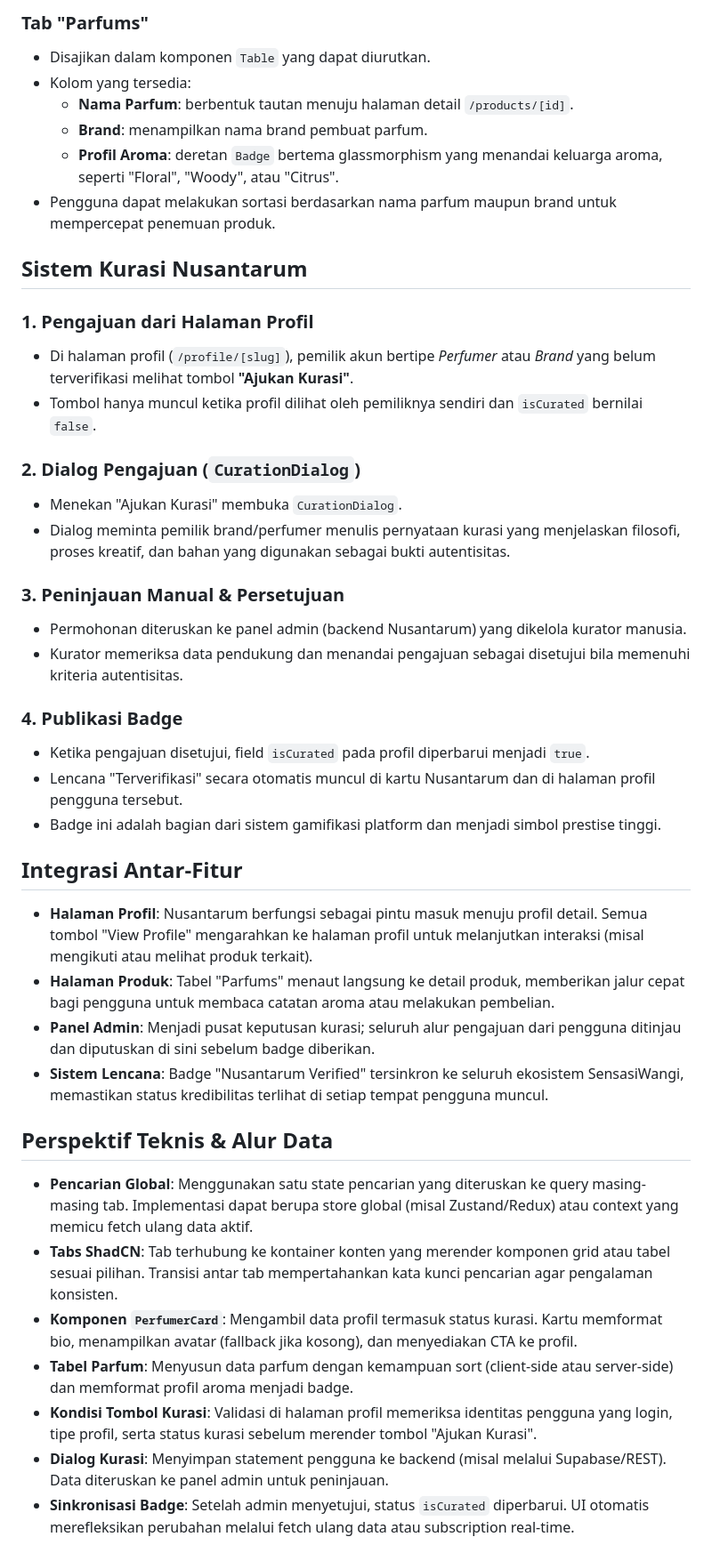
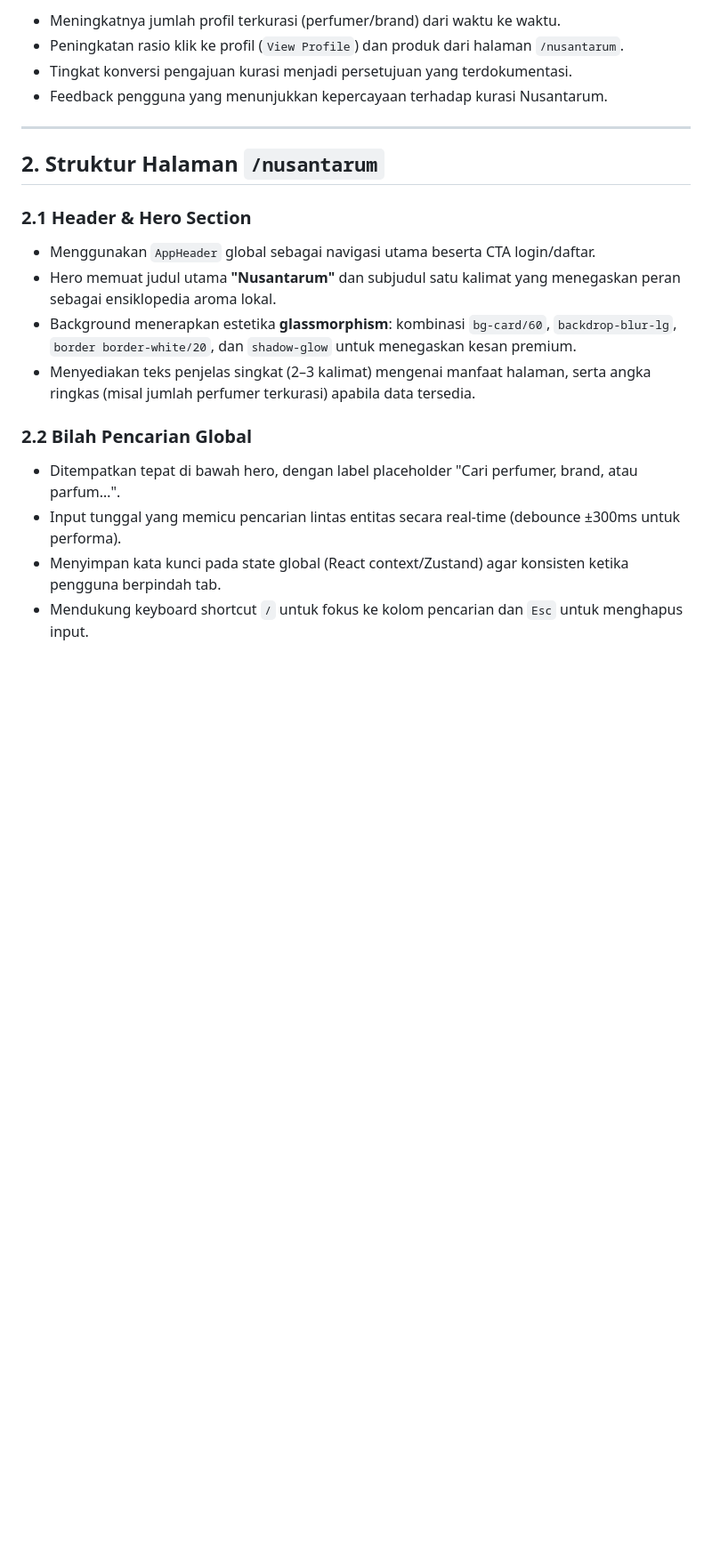
Before and after one commit to beriman/Codexswi, a Markdown page: docs/nusantarum-feature-overview.md, the part around one of its changes. Shown at 89% size. Drawn GitHub-style; blank space fills up the shorter version.

Commit message:
docs: expand nusantarum feature overview

```diff
--- a/docs/nusantarum-feature-overview.md
+++ b/docs/nusantarum-feature-overview.md
@@ -43,42 +23,24 @@ Fitur ini melayani dua sasaran utama:
 
-### Tab "Parfums"
-- Disajikan dalam komponen `Table` yang dapat diurutkan.
-- Kolom yang tersedia:
-  - **Nama Parfum**: berbentuk tautan menuju halaman detail `/products/[id]`.
-  - **Brand**: menampilkan nama brand pembuat parfum.
-  - **Profil Aroma**: deretan `Badge` bertema glassmorphism yang menandai keluarga aroma, seperti "Floral", "Woody", atau "Citrus".
-- Pengguna dapat melakukan sortasi berdasarkan nama parfum maupun brand untuk mempercepat penemuan produk.
+- Meningkatnya jumlah profil terkurasi (perfumer/brand) dari waktu ke waktu.
+- Peningkatan rasio klik ke profil (`View Profile`) dan produk dari halaman `/nusantarum`.
+- Tingkat konversi pengajuan kurasi menjadi persetujuan yang terdokumentasi.
+- Feedback pengguna yang menunjukkan kepercayaan terhadap kurasi Nusantarum.
 
-## Sistem Kurasi Nusantarum
-### 1. Pengajuan dari Halaman Profil
-- Di halaman profil (`/profile/[slug]`), pemilik akun bertipe *Perfumer* atau *Brand* yang belum terverifikasi melihat tombol **"Ajukan Kurasi"**.
-- Tombol hanya muncul ketika profil dilihat oleh pemiliknya sendiri dan `isCurated` bernilai `false`.
+---
 
-### 2. Dialog Pengajuan (`CurationDialog`)
-- Menekan "Ajukan Kurasi" membuka `CurationDialog`.
-- Dialog meminta pemilik brand/perfumer menulis pernyataan kurasi yang menjelaskan filosofi, proses kreatif, dan bahan yang digunakan sebagai bukti autentisitas.
+## 2. Struktur Halaman `/nusantarum`
 
-### 3. Peninjauan Manual & Persetujuan
-- Permohonan diteruskan ke panel admin (backend Nusantarum) yang dikelola kurator manusia.
-- Kurator memeriksa data pendukung dan menandai pengajuan sebagai disetujui bila memenuhi kriteria autentisitas.
+### 2.1 Header & Hero Section
 
-### 4. Publikasi Badge
-- Ketika pengajuan disetujui, field `isCurated` pada profil diperbarui menjadi `true`.
-- Lencana "Terverifikasi" secara otomatis muncul di kartu Nusantarum dan di halaman profil pengguna tersebut.
-- Badge ini adalah bagian dari sistem gamifikasi platform dan menjadi simbol prestise tinggi.
+- Menggunakan `AppHeader` global sebagai navigasi utama beserta CTA login/daftar.
+- Hero memuat judul utama **"Nusantarum"** dan subjudul satu kalimat yang menegaskan peran sebagai ensiklopedia aroma lokal.
+- Background menerapkan estetika **glassmorphism**: kombinasi `bg-card/60`, `backdrop-blur-lg`, `border border-white/20`, dan `shadow-glow` untuk menegaskan kesan premium.
+- Menyediakan teks penjelas singkat (2–3 kalimat) mengenai manfaat halaman, serta angka ringkas (misal jumlah perfumer terkurasi) apabila data tersedia.
 
-## Integrasi Antar-Fitur
-- **Halaman Profil**: Nusantarum berfungsi sebagai pintu masuk menuju profil detail. Semua tombol "View Profile" mengarahkan ke halaman profil untuk melanjutkan interaksi (misal mengikuti atau melihat produk terkait).
-- **Halaman Produk**: Tabel "Parfums" menaut langsung ke detail produk, memberikan jalur cepat bagi pengguna untuk membaca catatan aroma atau melakukan pembelian.
-- **Panel Admin**: Menjadi pusat keputusan kurasi; seluruh alur pengajuan dari pengguna ditinjau dan diputuskan di sini sebelum badge diberikan.
-- **Sistem Lencana**: Badge "Nusantarum Verified" tersinkron ke seluruh ekosistem SensasiWangi, memastikan status kredibilitas terlihat di setiap tempat pengguna muncul.
+### 2.2 Bilah Pencarian Global
 
-## Perspektif Teknis & Alur Data
-- **Pencarian Global**: Menggunakan satu state pencarian yang diteruskan ke query masing-masing tab. Implementasi dapat berupa store global (misal Zustand/Redux) atau context yang memicu fetch ulang data aktif.
-- **Tabs ShadCN**: Tab terhubung ke kontainer konten yang merender komponen grid atau tabel sesuai pilihan. Transisi antar tab mempertahankan kata kunci pencarian agar pengalaman konsisten.
-- **Komponen `PerfumerCard`**: Mengambil data profil termasuk status kurasi. Kartu memformat bio, menampilkan avatar (fallback jika kosong), dan menyediakan CTA ke profil.
-- **Tabel Parfum**: Menyusun data parfum dengan kemampuan sort (client-side atau server-side) dan memformat profil aroma menjadi badge.
-- **Kondisi Tombol Kurasi**: Validasi di halaman profil memeriksa identitas pengguna yang login, tipe profil, serta status kurasi sebelum merender tombol "Ajukan Kurasi".
-- **Dialog Kurasi**: Menyimpan statement pengguna ke backend (misal melalui Supabase/REST). Data diteruskan ke panel admin untuk peninjauan.
-- **Sinkronisasi Badge**: Setelah admin menyetujui, status `isCurated` diperbarui. UI otomatis merefleksikan perubahan melalui fetch ulang data atau subscription real-time.
+- Ditempatkan tepat di bawah hero, dengan label placeholder "Cari perfumer, brand, atau parfum…".
+- Input tunggal yang memicu pencarian lintas entitas secara real-time (debounce ±300ms untuk performa).
+- Menyimpan kata kunci pada state global (React context/Zustand) agar konsisten ketika pengguna berpindah tab.
+- Mendukung keyboard shortcut `/` untuk fokus ke kolom pencarian dan `Esc` untuk menghapus input.
 
```
Also changed, not shown: other parts of docs/nusantarum-feature-overview.md (+200 -39 lines).
